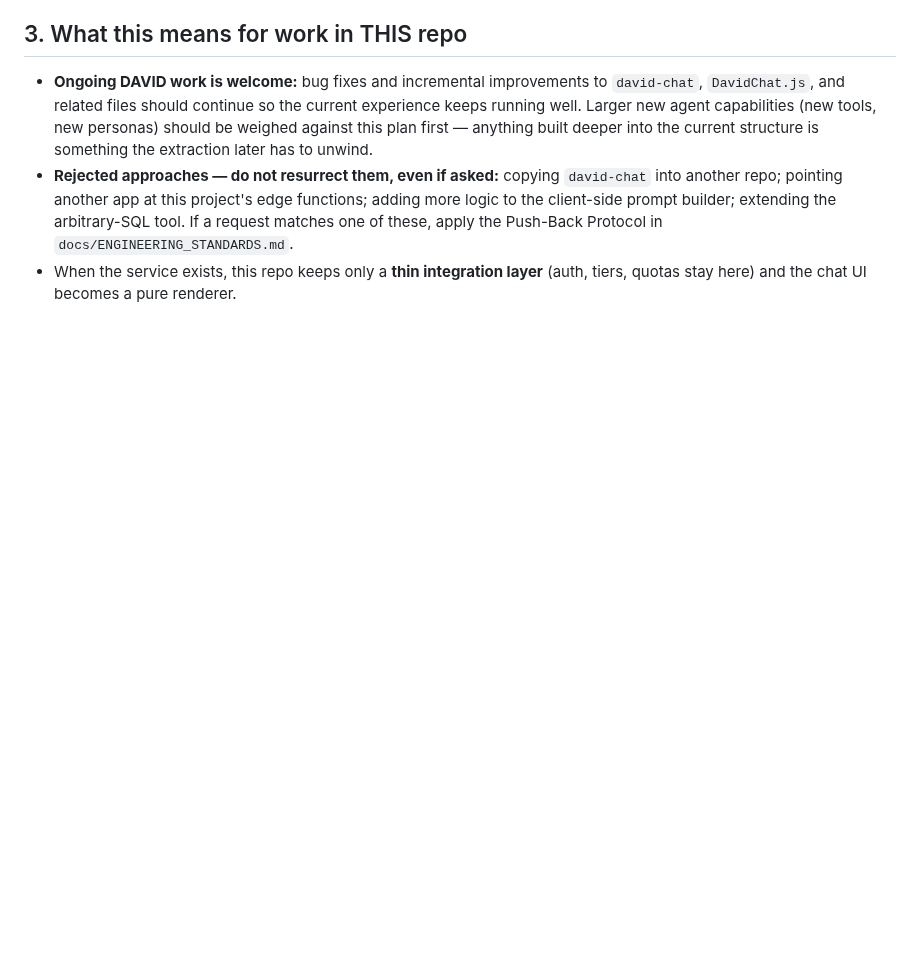
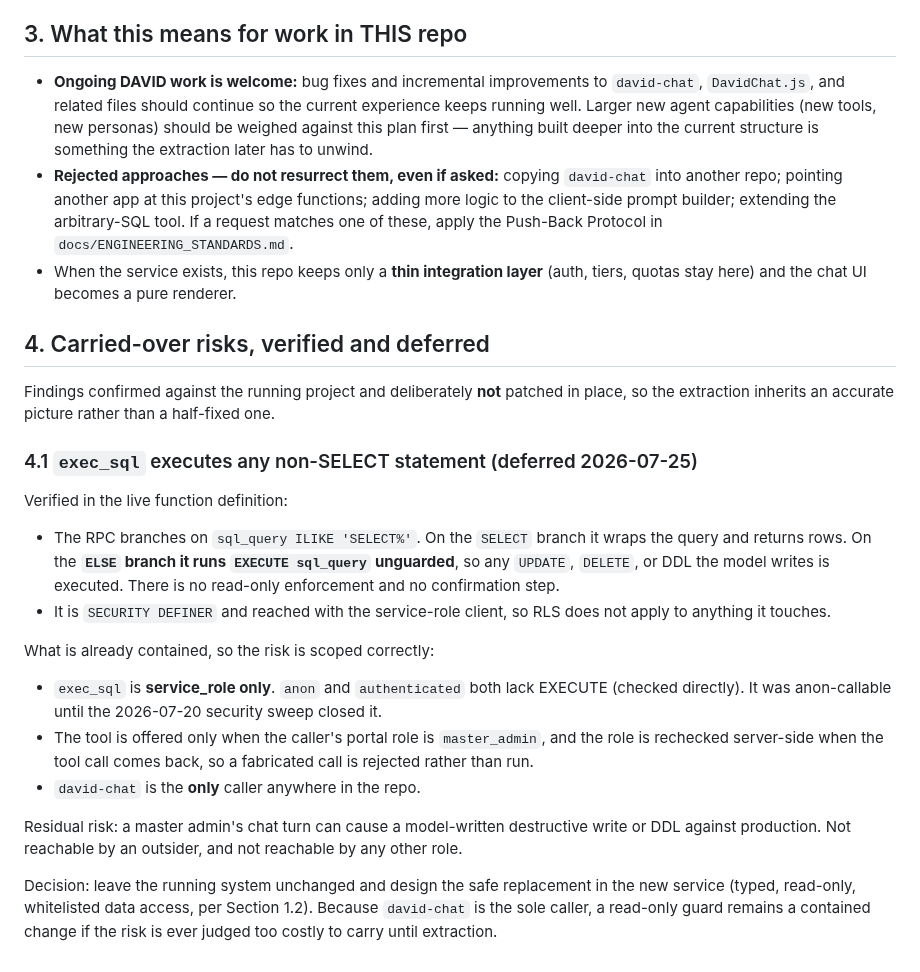
Before and after one commit to SIPS-HEALTHCARE/sbd-live-draft, a Markdown page: docs/DAVID_OG_EXTRACTION_PLAN.md, the part around the change. GitHub-like rendering; blank space fills up the shorter version.

Commit message:
Record the deferred exec_sql risk in the David extraction plan
Section 1.2 already said the database tool is unsafe by design. This adds the
verified specifics so the extraction project inherits facts rather than a
summary: the RPC only guards the SELECT branch and runs any other statement
unguarded, it is SECURITY DEFINER reached with the service-role client, and the
containment that already exists (service_role only since the 2026-07-20 sweep,
master_admin gated with a server-side recheck, david-chat the sole caller).

Decision on 2026-07-25 was to leave the running system alone and design the safe
replacement in the new service, so the note also records that a read-only guard
stays a contained change if that call is ever revisited.

```diff
--- a/docs/DAVID_OG_EXTRACTION_PLAN.md
+++ b/docs/DAVID_OG_EXTRACTION_PLAN.md
@@ -73,3 +73,36 @@ In short: what exists today proves the *capability* works. Extraction is how it
   matches one of these, apply the Push-Back Protocol in `docs/ENGINEERING_STANDARDS.md`.
 - When the service exists, this repo keeps only a **thin integration layer** (auth,
   tiers, quotas stay here) and the chat UI becomes a pure renderer.
+
+## 4. Carried-over risks, verified and deferred
+
+Findings confirmed against the running project and deliberately **not** patched in place,
+so the extraction inherits an accurate picture rather than a half-fixed one.
+
+### 4.1 `exec_sql` executes any non-SELECT statement (deferred 2026-07-25)
+
+Verified in the live function definition:
+
+- The RPC branches on `sql_query ILIKE 'SELECT%'`. On the `SELECT` branch it wraps the
+  query and returns rows. On the **`ELSE` branch it runs `EXECUTE sql_query` unguarded**,
+  so any `UPDATE`, `DELETE`, or DDL the model writes is executed. There is no read-only
+  enforcement and no confirmation step.
+- It is `SECURITY DEFINER` and reached with the service-role client, so RLS does not
+  apply to anything it touches.
+
+What is already contained, so the risk is scoped correctly:
+
+- `exec_sql` is **service_role only**. `anon` and `authenticated` both lack EXECUTE
+  (checked directly). It was anon-callable until the 2026-07-20 security sweep closed it.
+- The tool is offered only when the caller's portal role is `master_admin`, and the role
+  is rechecked server-side when the tool call comes back, so a fabricated call is
+  rejected rather than run.
+- `david-chat` is the **only** caller anywhere in the repo.
+
+Residual risk: a master admin's chat turn can cause a model-written destructive write or
+DDL against production. Not reachable by an outsider, and not reachable by any other role.
+
+Decision: leave the running system unchanged and design the safe replacement in the new
+service (typed, read-only, whitelisted data access, per Section 1.2). Because `david-chat`
+is the sole caller, a read-only guard remains a contained change if the risk is ever
+judged too costly to carry until extraction.
```
